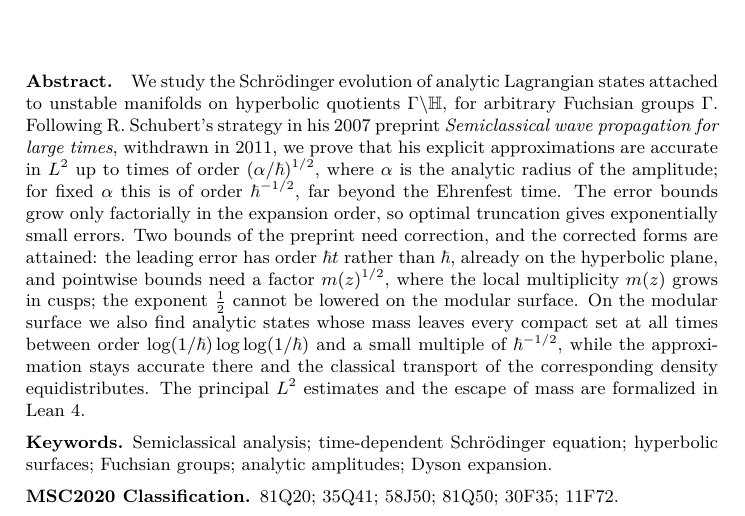
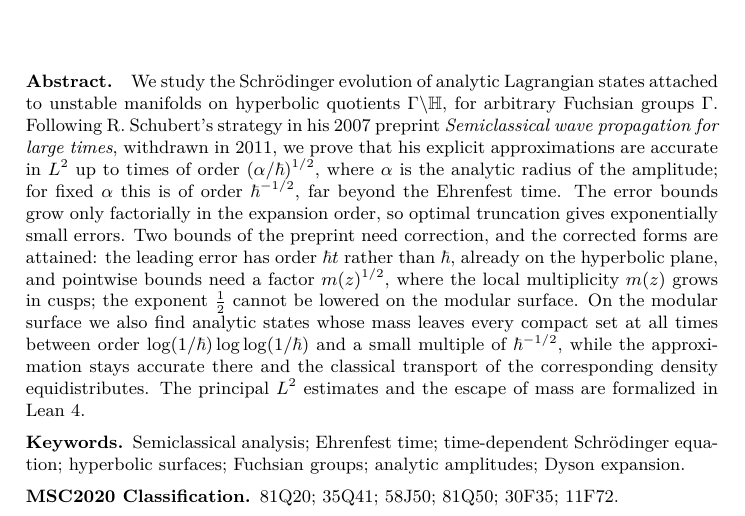
Before and after one commit to skypher/semiclassical-wave-propagation, a LaTeX paper (paper/paper.tex): part of page 1 of 102, cut so that both start at the same text. Compiled offline with pdfLaTeX.

Commit message:
Paper: Ehrenfest time among the keywords
The title names the Ehrenfest time; the keyword list now does too.
PDF rebuilt: 102 pages, labels unchanged, no undefined references, no
overfull boxes.

Co-Authored-By: Claude Opus 5.5 <noreply@anthropic.com>

```diff
--- a/paper/paper.tex
+++ b/paper/paper.tex
@@ -150,7 +150,7 @@ order $\log(1/\hbar)\log\log(1/\hbar)$ and a small multiple of $\hbar^{-1/2}$, w
 classical transport of the corresponding density equidistributes. The principal $L^2$ estimates and the escape of mass are formalized in Lean~4.
 
 \vskip5pt
-\noindent\textbf{Keywords.}\enspace Semiclassical analysis; time-dependent
+\noindent\textbf{Keywords.}\enspace Semiclassical analysis; Ehrenfest time; time-dependent
 Schr\"odinger equation; hyperbolic surfaces; Fuchsian groups; analytic
 amplitudes; Dyson expansion.
 
```
Also changed, not shown: paper/paper.pdf.
